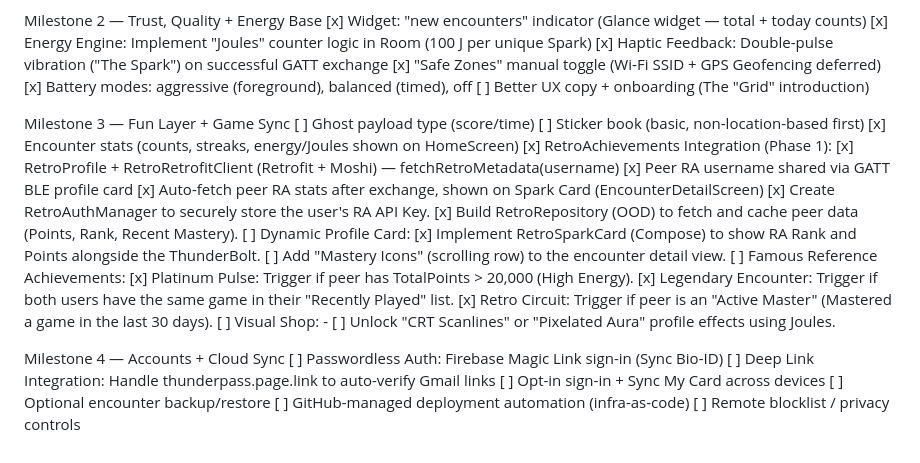
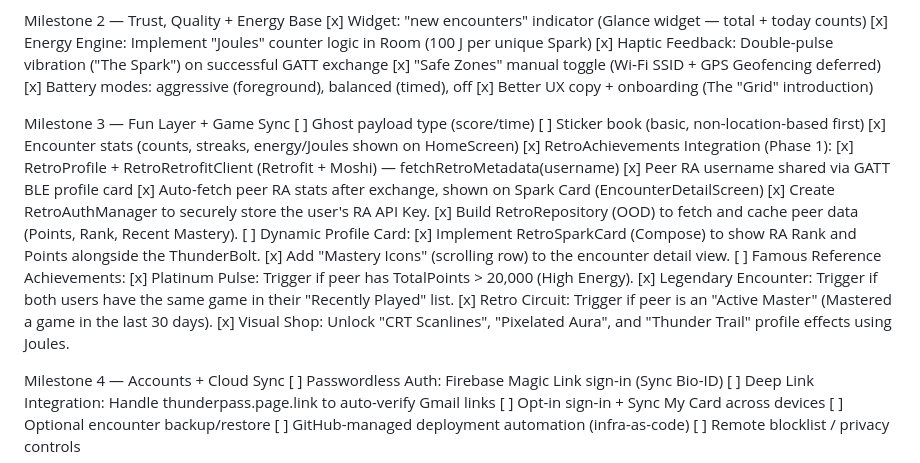
Before and after one commit to guilhermelimait/ThunderPass, a Markdown page: ROADMAP.md, the part around the change. Drawn GitHub-style.

Commit message:
docs: update ROADMAP — check off onboarding, mastery icons, visual shop

```diff
--- a/ROADMAP.md
+++ b/ROADMAP.md
@@ -23,7 +23,7 @@ Milestone 2 — Trust, Quality + Energy Base
 [x] Haptic Feedback: Double-pulse vibration ("The Spark") on successful GATT exchange
 [x] "Safe Zones" manual toggle (Wi‑Fi SSID + GPS Geofencing deferred)
 [x] Battery modes: aggressive (foreground), balanced (timed), off
-[ ] Better UX copy + onboarding (The "Grid" introduction)
+[x] Better UX copy + onboarding (The "Grid" introduction)
 
 Milestone 3 — Fun Layer + Game Sync
 [ ] Ghost payload type (score/time)
@@ -37,12 +37,12 @@ Milestone 3 — Fun Layer + Game Sync
 [x] Build RetroRepository (OOD) to fetch and cache peer data (Points, Rank, Recent Mastery).
 [ ] Dynamic Profile Card:
 [x] Implement RetroSparkCard (Compose) to show RA Rank and Points alongside the ThunderBolt.
-[ ] Add "Mastery Icons" (scrolling row) to the encounter detail view.
+[x] Add "Mastery Icons" (scrolling row) to the encounter detail view.
 [ ] Famous Reference Achievements:
 [x] Platinum Pulse: Trigger if peer has TotalPoints > 20,000 (High Energy).
 [x] Legendary Encounter: Trigger if both users have the same game in their "Recently Played" list.
 [x] Retro Circuit: Trigger if peer is an "Active Master" (Mastered a game in the last 30 days).
-[ ] Visual Shop: - [ ] Unlock "CRT Scanlines" or "Pixelated Aura" profile effects using Joules.
+[x] Visual Shop: Unlock "CRT Scanlines", "Pixelated Aura", and "Thunder Trail" profile effects using Joules.
 
 Milestone 4 — Accounts + Cloud Sync
 [ ] Passwordless Auth: Firebase Magic Link sign-in (Sync Bio-ID)
```
